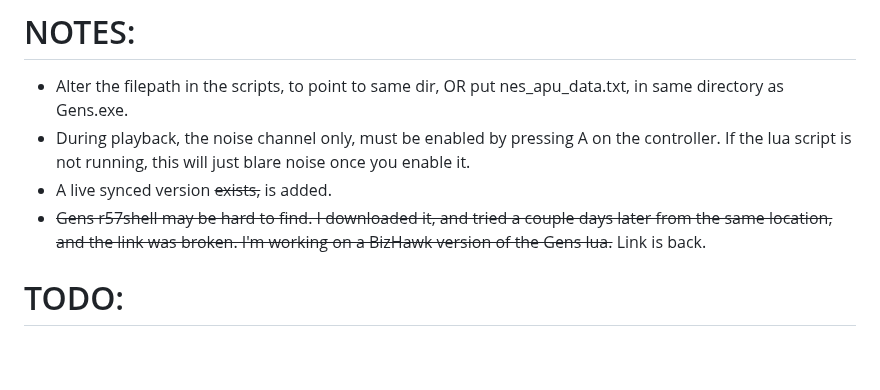
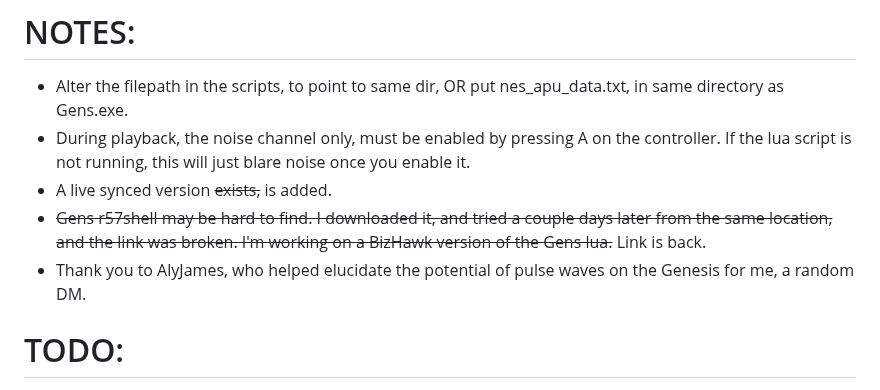
Before and after one commit to 1hedu/GeNESis-APU2PSG, a Markdown page: README.md, the part around the change. Drawn GitHub-style; blank space fills up the shorter version.

```diff
--- a/README.md
+++ b/README.md
@@ -34,6 +34,7 @@ Have to have both scripts running at the same time, in the same directory. Turn
 - During playback, the noise channel only, must be enabled by pressing A on the controller. If the lua script is not running, this will just blare noise once you enable it.
 - A live synced version <s>exists,</s> is added.
 - <s>Gens r57shell may be hard to find. I downloaded it, and tried a couple days later from the same location, and the link was broken.  I'm working on a BizHawk version of the Gens lua.</s> Link is back.
+- Thank you to AlyJames, who helped elucidate the potential of pulse waves on the Genesis for me, a random DM.
 
 # TODO:
 1. <s>Fix Triangle. Not playing correct note lengths.</s>
```
